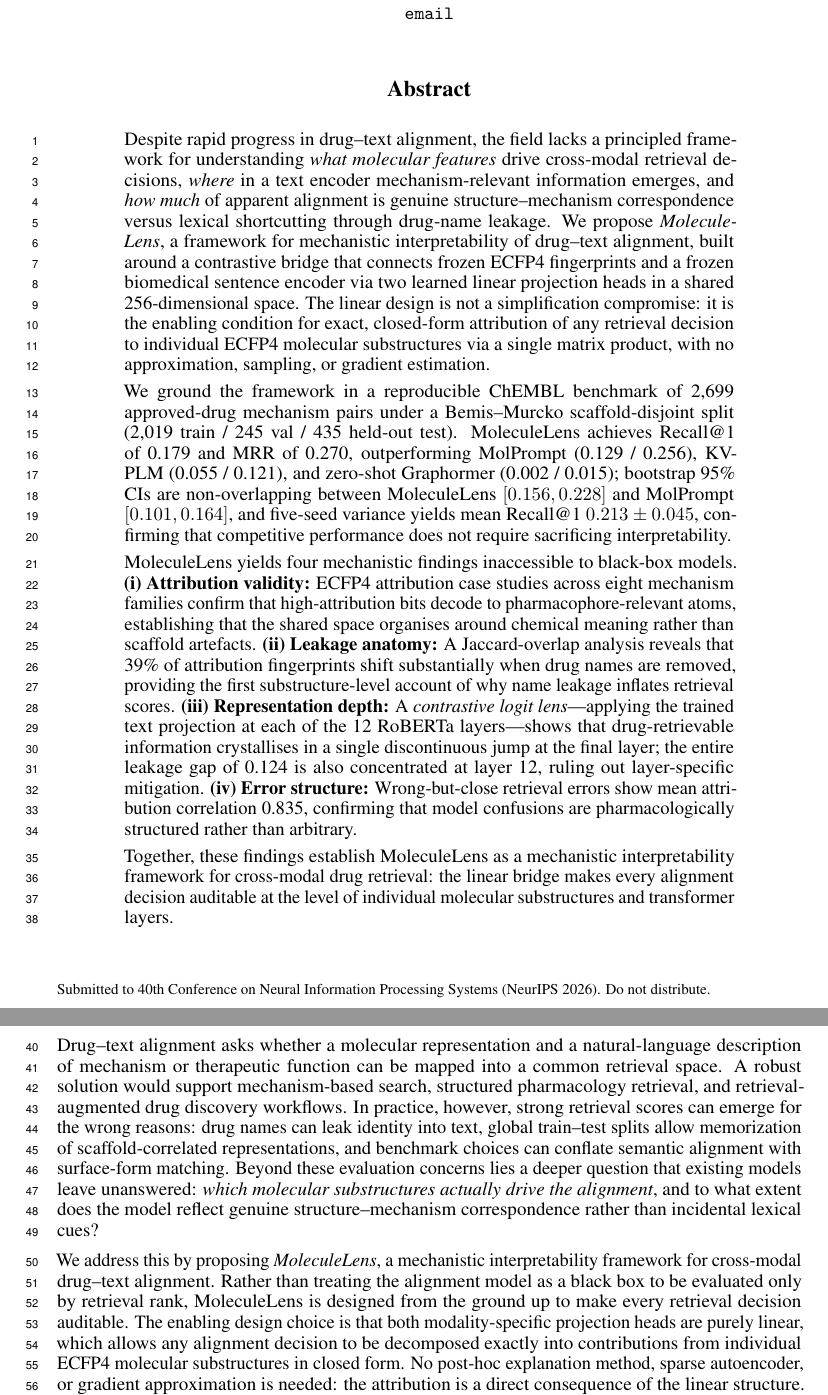
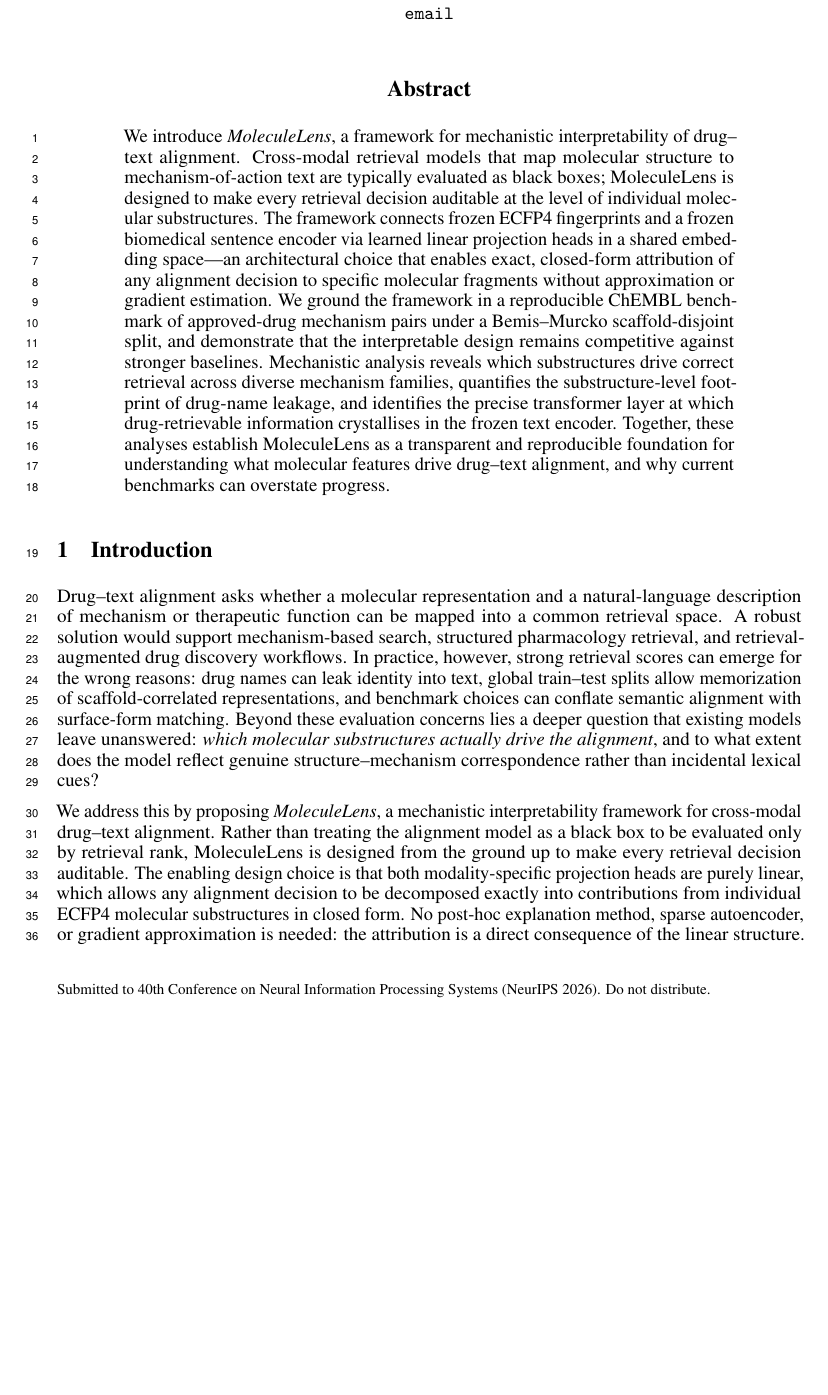
Before and after one commit to MALLI7622/MoleculeLens, a LaTeX paper (MoleculeLens/MoleculeLens-paper/neurips_2026.tex): two parts of pages 1 and 2 of 28 before the commit and part of page 1 of 27 after it, the two joined at a grey line, cut so that both start at the same text, the shorter picture padded with empty space. Compiled offline with pdfLaTeX.

Commit message:
Trim abstract to ~150 words, remove metrics, follow accepted-paper style
Modelled on accepted ICLR 2026 paper style: single paragraph, no numbers,
no bold-labelled findings, 'We introduce X, a Y' opening. All metrics and
enumerated contributions belong in the body, not the abstract.

Co-Authored-By: Claude Sonnet 4.6 <noreply@anthropic.com>

```diff
--- a/MoleculeLens/MoleculeLens-paper/neurips_2026.tex
+++ b/MoleculeLens/MoleculeLens-paper/neurips_2026.tex
@@ -28,13 +28,7 @@ Anonymous Institution \\
 \maketitle
 
 \begin{abstract}
-Despite rapid progress in drug--text alignment, the field lacks a principled framework for understanding \emph{what molecular features} drive cross-modal retrieval decisions, \emph{where} in a text encoder mechanism-relevant information emerges, and \emph{how much} of apparent alignment is genuine structure--mechanism correspondence versus lexical shortcutting through drug-name leakage. We propose \textit{MoleculeLens}, a framework for mechanistic interpretability of drug--text alignment, built around a contrastive bridge that connects frozen ECFP4 fingerprints and a frozen biomedical sentence encoder via two learned linear projection heads in a shared 256-dimensional space. The linear design is not a simplification compromise: it is the enabling condition for exact, closed-form attribution of any retrieval decision to individual ECFP4 molecular substructures via a single matrix product, with no approximation, sampling, or gradient estimation.
-
-We ground the framework in a reproducible ChEMBL benchmark of 2{,}699 approved-drug mechanism pairs under a Bemis--Murcko scaffold-disjoint split (2{,}019 train / 245 val / 435 held-out test). MoleculeLens achieves Recall@1 of 0.179 and MRR of 0.270, outperforming MolPrompt (0.129 / 0.256), KV-PLM (0.055 / 0.121), and zero-shot Graphormer (0.002 / 0.015); bootstrap 95\% CIs are non-overlapping between MoleculeLens $[0.156, 0.228]$ and MolPrompt $[0.101, 0.164]$, and five-seed variance yields mean Recall@1 $0.213 \pm 0.045$, confirming that competitive performance does not require sacrificing interpretability.
-
-MoleculeLens yields four mechanistic findings inaccessible to black-box models. \textbf{(i) Attribution validity:} ECFP4 attribution case studies across eight mechanism families confirm that high-attribution bits decode to pharmacophore-relevant atoms, establishing that the shared space organises around chemical meaning rather than scaffold artefacts. \textbf{(ii) Leakage anatomy:} A Jaccard-overlap analysis reveals that 39\% of attribution fingerprints shift substantially when drug names are removed, providing the first substructure-level account of why name leakage inflates retrieval scores. \textbf{(iii) Representation depth:} A \textit{contrastive logit lens}---applying the trained text projection at each of the 12 RoBERTa layers---shows that drug-retrievable information crystallises in a single discontinuous jump at the final layer; the entire leakage gap of 0.124 is also concentrated at layer~12, ruling out layer-specific mitigation. \textbf{(iv) Error structure:} Wrong-but-close retrieval errors show mean attribution correlation 0.835, confirming that model confusions are pharmacologically structured rather than arbitrary.
-
-Together, these findings establish MoleculeLens as a mechanistic interpretability framework for cross-modal drug retrieval: the linear bridge makes every alignment decision auditable at the level of individual molecular substructures and transformer layers.
+We introduce \textit{MoleculeLens}, a framework for mechanistic interpretability of drug--text alignment. Cross-modal retrieval models that map molecular structure to mechanism-of-action text are typically evaluated as black boxes; MoleculeLens is designed to make every retrieval decision auditable at the level of individual molecular substructures. The framework connects frozen ECFP4 fingerprints and a frozen biomedical sentence encoder via learned linear projection heads in a shared embedding space---an architectural choice that enables exact, closed-form attribution of any alignment decision to specific molecular fragments without approximation or gradient estimation. We ground the framework in a reproducible ChEMBL benchmark of approved-drug mechanism pairs under a Bemis--Murcko scaffold-disjoint split, and demonstrate that the interpretable design remains competitive against stronger baselines. Mechanistic analysis reveals which substructures drive correct retrieval across diverse mechanism families, quantifies the substructure-level footprint of drug-name leakage, and identifies the precise transformer layer at which drug-retrievable information crystallises in the frozen text encoder. Together, these analyses establish MoleculeLens as a transparent and reproducible foundation for understanding what molecular features drive drug--text alignment, and why current benchmarks can overstate progress.
 \end{abstract}
 
 \section{Introduction}
```
